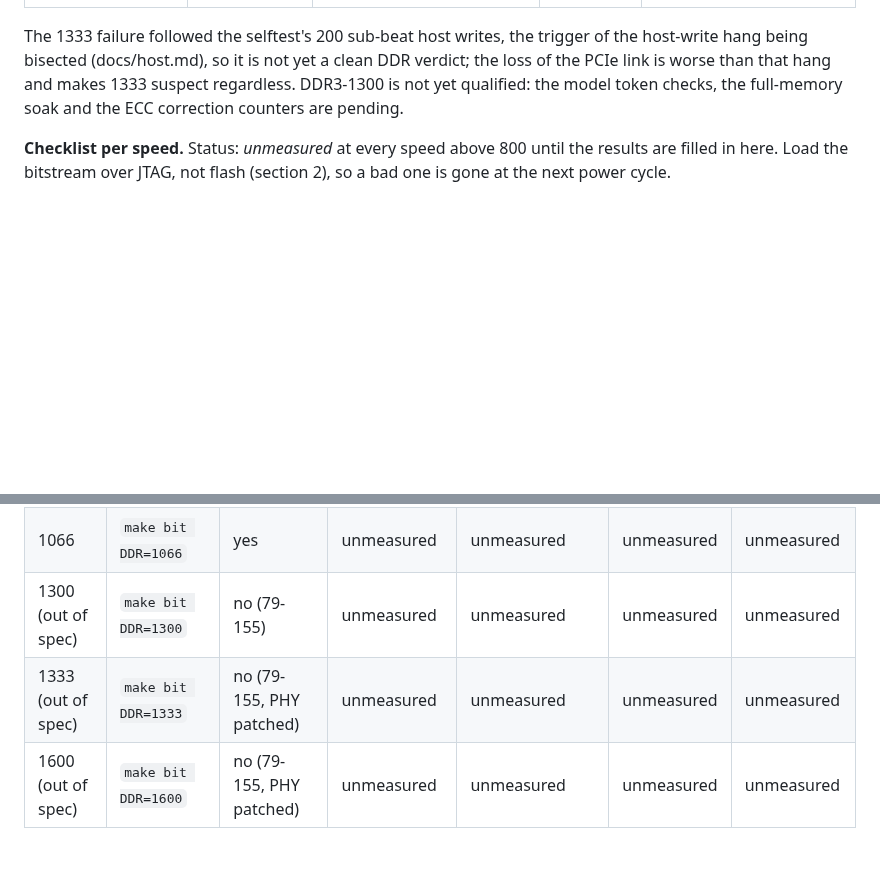
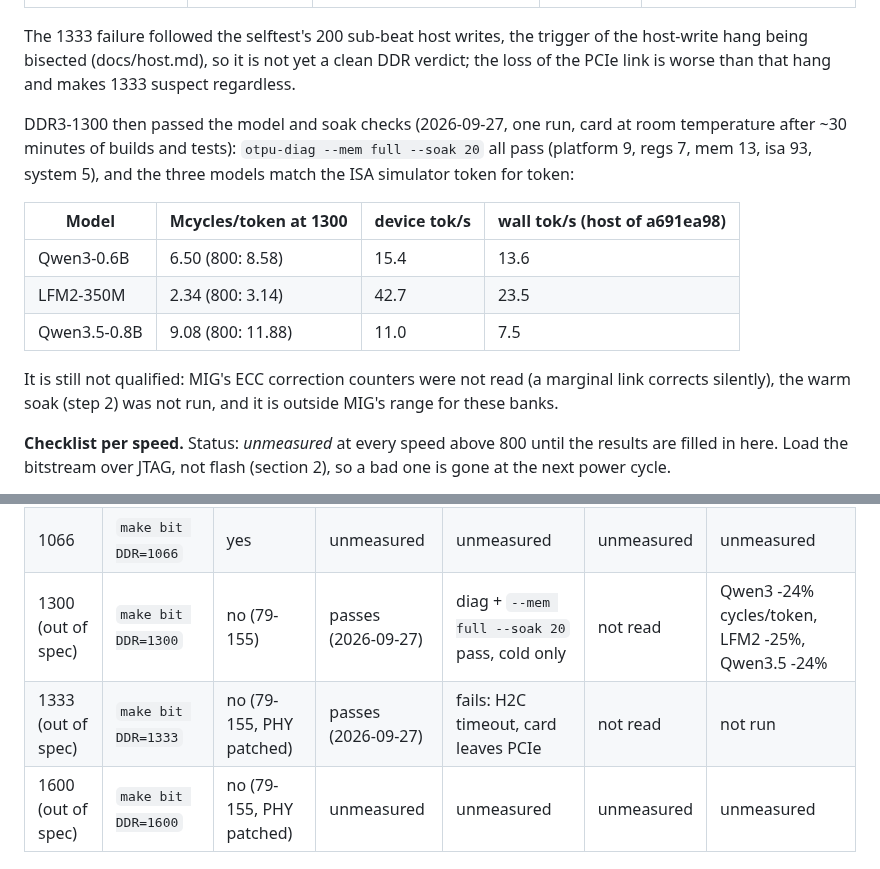
Before and after one commit to FeSens/openTPU, a Markdown page: docs/board.md, 2 parts joined by grey strips. GitHub-like rendering; blank space fills up the shorter version.

Commit message:
board.md: DDR3-1300 passes the full-memory soak and the three model token checks

```diff
--- a/docs/board.md
+++ b/docs/board.md
@@ -427,8 +427,20 @@ the patch messages of that build.
 
 The 1333 failure followed the selftest's 200 sub-beat host writes, the trigger of the host-write
 hang being bisected (docs/host.md), so it is not yet a clean DDR verdict; the loss of the PCIe
-link is worse than that hang and makes 1333 suspect regardless. DDR3-1300 is not yet qualified:
-the model token checks, the full-memory soak and the ECC correction counters are pending.
+link is worse than that hang and makes 1333 suspect regardless.
+
+DDR3-1300 then passed the model and soak checks (2026-09-27, one run, card at room temperature
+after ~30 minutes of builds and tests): `otpu-diag --mem full --soak 20` all pass (platform 9,
+regs 7, mem 13, isa 93, system 5), and the three models match the ISA simulator token for token:
+
+| Model | Mcycles/token at 1300 | device tok/s | wall tok/s (host of a691ea98) |
+|---|---|---|---|
+| Qwen3-0.6B | 6.50 (800: 8.58) | 15.4 | 13.6 |
+| LFM2-350M | 2.34 (800: 3.14) | 42.7 | 23.5 |
+| Qwen3.5-0.8B | 9.08 (800: 11.88) | 11.0 | 7.5 |
+
+It is still not qualified: MIG's ECC correction counters were not read (a marginal link corrects
+silently), the warm soak (step 2) was not run, and it is outside MIG's range for these banks.
 
 **Checklist per speed.** Status: *unmeasured* at every speed above 800 until the results are
 filled in here. Load the bitstream over JTAG, not flash (section 2), so a bad one is gone at
@@ -458,8 +470,8 @@ the next power cycle.
 |---|---|---|---|---|---|---|
 | 800 | default | yes | passes (2026-09-26) | diag passes (2026-09-26); soak not recorded | not read | baseline |
 | 1066 | `make bit DDR=1066` | yes | unmeasured | unmeasured | unmeasured | unmeasured |
-| 1300 (out of spec) | `make bit DDR=1300` | no (79-155) | unmeasured | unmeasured | unmeasured | unmeasured |
-| 1333 (out of spec) | `make bit DDR=1333` | no (79-155, PHY patched) | unmeasured | unmeasured | unmeasured | unmeasured |
+| 1300 (out of spec) | `make bit DDR=1300` | no (79-155) | passes (2026-09-27) | diag + `--mem full --soak 20` pass, cold only | not read | Qwen3 -24% cycles/token, LFM2 -25%, Qwen3.5 -24% |
+| 1333 (out of spec) | `make bit DDR=1333` | no (79-155, PHY patched) | passes (2026-09-27) | fails: H2C timeout, card leaves PCIe | not read | not run |
 | 1600 (out of spec) | `make bit DDR=1600` | no (79-155, PHY patched) | unmeasured | unmeasured | unmeasured | unmeasured |
 
 ## 6. What to check on first build (assumptions made without Vivado)
```
